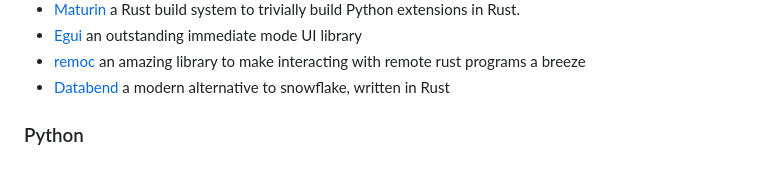
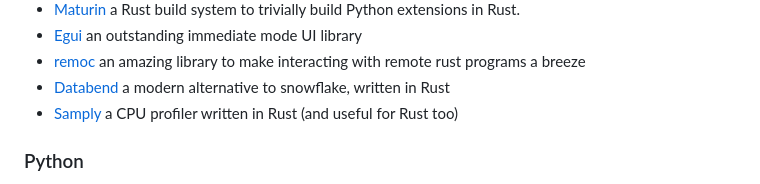
Before and after one commit to chrisglass/links, a Markdown page: README.md, the part around the change. GitHub-like rendering.

Commit message:
Added Samply. Thanks William!

```diff
--- a/README.md
+++ b/README.md
@@ -53,6 +53,7 @@ A collection of language-specific links.
 - [Egui](https://www.egui.rs/) an outstanding immediate mode UI library
 - [remoc](https://github.com/ENQT-GmbH/remoc/) an amazing library to make interacting with remote rust programs a breeze
 - [Databend](https://github.com/datafuselabs/databend) a modern alternative to snowflake, written in Rust
+- [Samply](https://github.com/mstange/samply) a CPU profiler written in Rust (and useful for Rust too)
 
 ### Python
 
```
